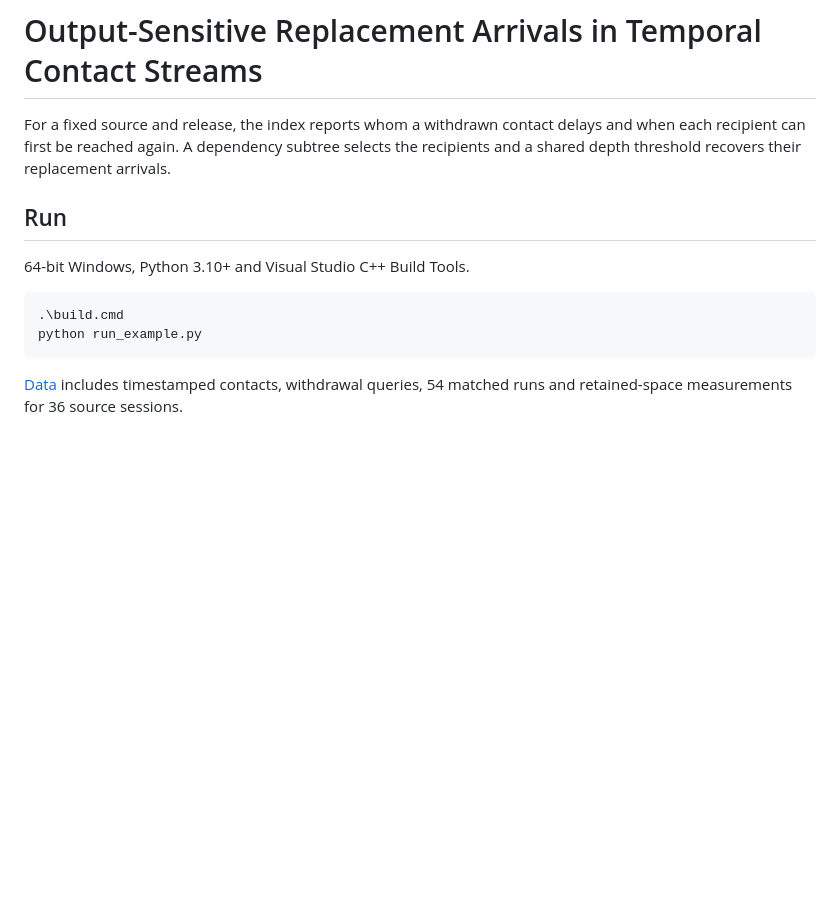
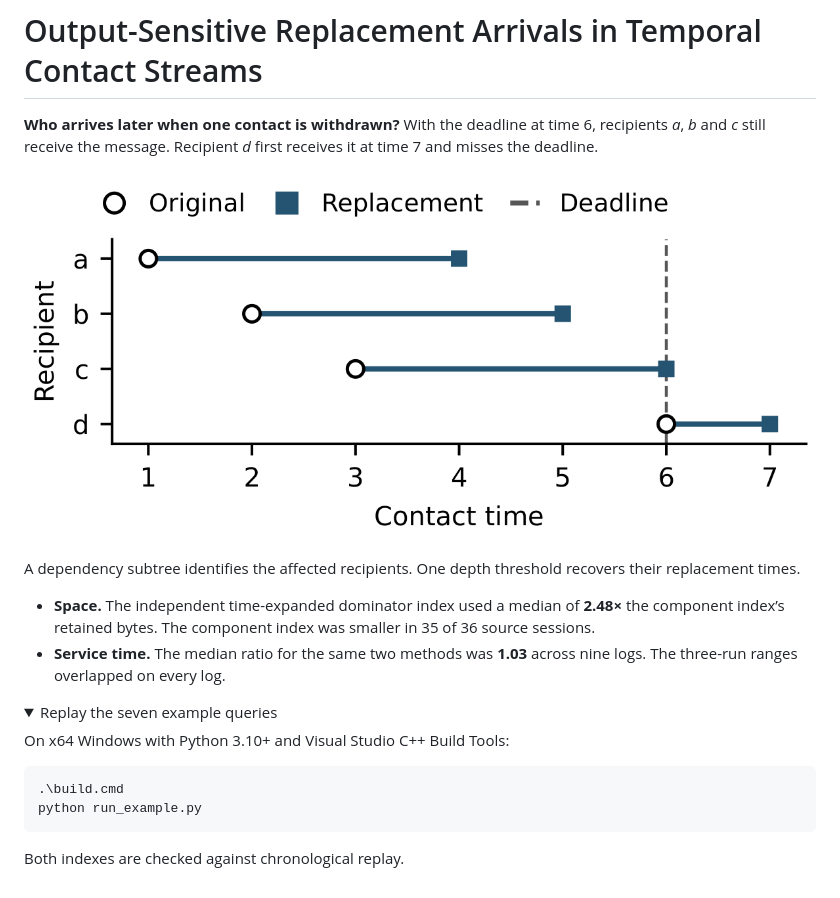
Before and after one commit to JiangInsight/ReplacementArrivals, a Markdown page: README.md, the part around the change. Drawn GitHub-style; pictures changed too: figures/withdrawal.png (added); folded sections open; blank space fills up the shorter version.

Commit message:
Show contact withdrawal and matched index results

```diff
--- a/README.md
+++ b/README.md
@@ -1,14 +1,23 @@
 # Output-Sensitive Replacement Arrivals in Temporal Contact Streams
 
-For a fixed source and release, the index reports whom a withdrawn contact delays and when each recipient can first be reached again. A dependency subtree selects the recipients and a shared depth threshold recovers their replacement arrivals.
+**Who arrives later when one contact is withdrawn?** With the deadline at time 6, recipients *a*, *b* and *c* still receive the message. Recipient *d* first receives it at time 7 and misses the deadline.
 
-## Run
+![Original and replacement arrival times for the four recipients, with a deadline at time 6.](figures/withdrawal.png)
 
-64-bit Windows, Python 3.10+ and Visual Studio C++ Build Tools.
+A dependency subtree identifies the affected recipients. One depth threshold recovers their replacement times.
+
+- **Space.** The independent time-expanded dominator index used a median of **2.48×** the component index’s retained bytes. The component index was smaller in 35 of 36 source sessions.
+- **Service time.** The median ratio for the same two methods was **1.03** across nine logs. The three-run ranges overlapped on every log.
+
+<details>
+<summary>Replay the seven example queries</summary>
+
+On x64 Windows with Python 3.10+ and Visual Studio C++ Build Tools:
 
 ~~~powershell
 .\build.cmd
 python run_example.py
 ~~~
 
-[Data](data) includes timestamped contacts, withdrawal queries, 54 matched runs and retained-space measurements for 36 source sessions.
+Both indexes are checked against chronological replay.
+</details>
```
